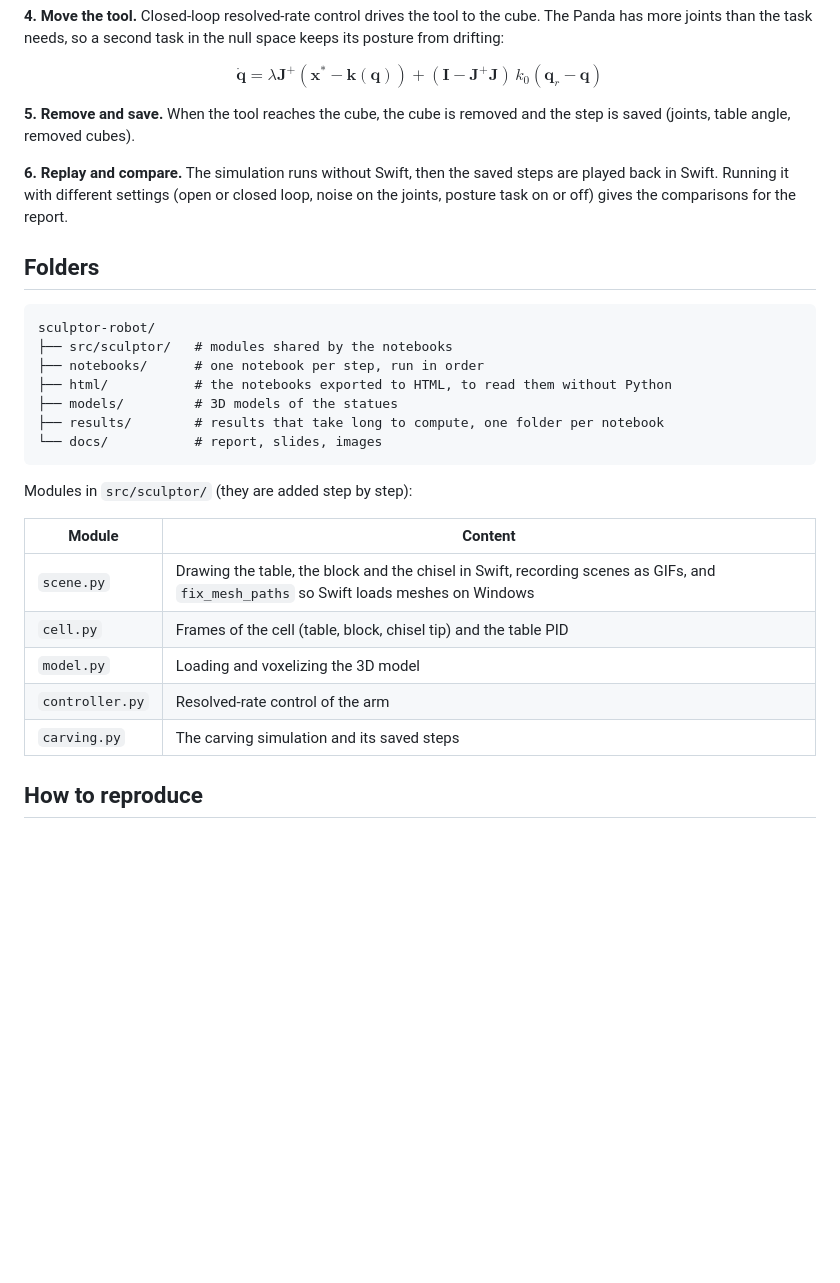
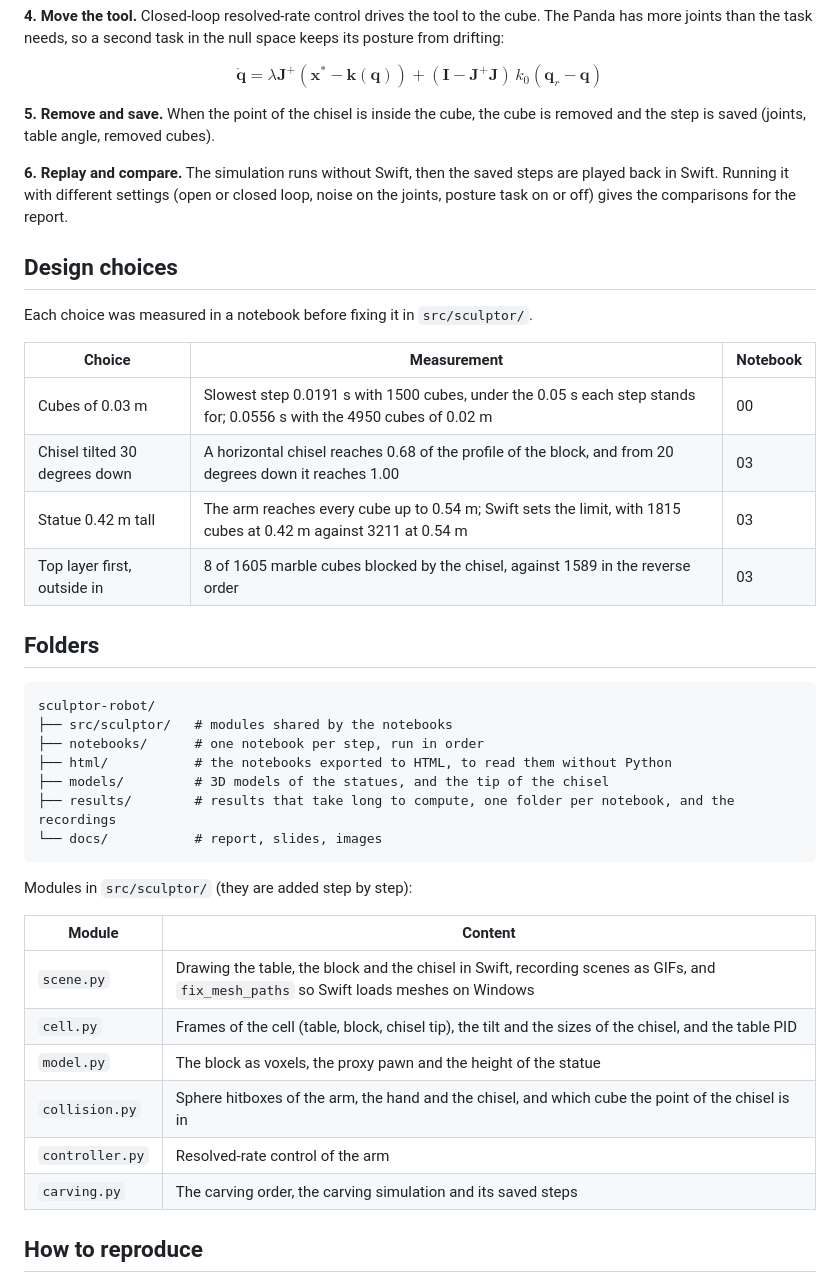
Before and after one commit to Aokiri/sculptor-robot, a Markdown page: README.md, the part around one of its changes. Drawn GitHub-style; blank space fills up the shorter version.

````diff
--- a/README.md
+++ b/README.md
@@ -38,9 +51,20 @@ $$\mathbf{p}^W = \mathbf{T}^W_{T}\,\mathbf{R}_z(\varphi)\,\mathbf{p}^B$$
 
 $$\dot{\mathbf{q}} = \lambda \mathbf{J}^+ (\mathbf{x}^\ast - \mathbf{k}(\mathbf{q})) + (\mathbf{I} - \mathbf{J}^+\mathbf{J})\, k_0 (\mathbf{q}_r - \mathbf{q})$$
 
-**5. Remove and save.** When the tool reaches the cube, the cube is removed and the step is saved (joints, table angle, removed cubes).
+**5. Remove and save.** When the point of the chisel is inside the cube, the cube is removed and the step is saved (joints, table angle, removed cubes).
 
 **6. Replay and compare.** The simulation runs without Swift, then the saved steps are played back in Swift. Running it with different settings (open or closed loop, noise on the joints, posture task on or off) gives the comparisons for the report.
+
+## Design choices
+
+Each choice was measured in a notebook before fixing it in `src/sculptor/`.
+
+| Choice | Measurement | Notebook |
+|--------|-------------|----------|
+| Cubes of 0.03 m | Slowest step 0.0191 s with 1500 cubes, under the 0.05 s each step stands for; 0.0556 s with the 4950 cubes of 0.02 m | 00 |
+| Chisel tilted 30 degrees down | A horizontal chisel reaches 0.68 of the profile of the block, and from 20 degrees down it reaches 1.00 | 03 |
+| Statue 0.42 m tall | The arm reaches every cube up to 0.54 m; Swift sets the limit, with 1815 cubes at 0.42 m against 3211 at 0.54 m | 03 |
+| Top layer first, outside in | 8 of 1605 marble cubes blocked by the chisel, against 1589 in the reverse order | 03 |
 
 ## Folders
 
@@ -49,8 +73,8 @@ sculptor-robot/
 ├── src/sculptor/   # modules shared by the notebooks
 ├── notebooks/      # one notebook per step, run in order
 ├── html/           # the notebooks exported to HTML, to read them without Python
-├── models/         # 3D models of the statues
-├── results/        # results that take long to compute, one folder per notebook
+├── models/         # 3D models of the statues, and the tip of the chisel
+├── results/        # results that take long to compute, one folder per notebook, and the recordings
 └── docs/           # report, slides, images
 ```
 
@@ -59,10 +83,11 @@ Modules in `src/sculptor/` (they are added step by step):
 | Module | Content |
 |--------|---------|
 | `scene.py` | Drawing the table, the block and the chisel in Swift, recording scenes as GIFs, and `fix_mesh_paths` so Swift loads meshes on Windows |
-| `cell.py` | Frames of the cell (table, block, chisel tip) and the table PID |
-| `model.py` | Loading and voxelizing the 3D model |
+| `cell.py` | Frames of the cell (table, block, chisel tip), the tilt and the sizes of the chisel, and the table PID |
+| `model.py` | The block as voxels, the proxy pawn and the height of the statue |
+| `collision.py` | Sphere hitboxes of the arm, the hand and the chisel, and which cube the point of the chisel is in |
 | `controller.py` | Resolved-rate control of the arm |
-| `carving.py` | The carving simulation and its saved steps |
+| `carving.py` | The carving order, the carving simulation and its saved steps |
 
 ## How to reproduce
 
````
Also changed, not shown: other parts of README.md (+19 -5 lines), docs/media/banner.png (added).
